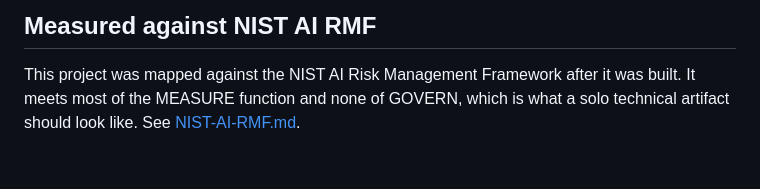
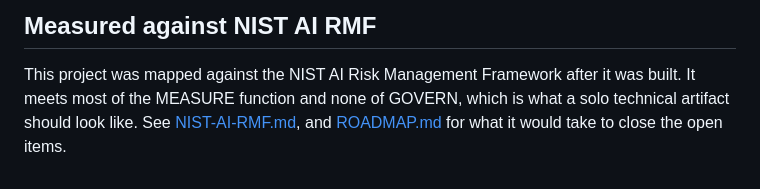
Before and after one commit to alexPantoja90210/ficha-contratos, a Markdown page: README.md, the part around the change. GitHub-like rendering.

```diff
--- a/README.md
+++ b/README.md
@@ -160,4 +160,4 @@ included: CUAD is CC BY 4.0.
 
 This project was mapped against the NIST AI Risk Management Framework after it was
 built. It meets most of the MEASURE function and none of GOVERN, which is what a
-solo technical artifact should look like. See [NIST-AI-RMF.md](NIST-AI-RMF.md).
+solo technical artifact should look like. See [NIST-AI-RMF.md](NIST-AI-RMF.md), and [ROADMAP.md](ROADMAP.md) for what it would take to close the open items.
```
Also changed, not shown: ROADMAP.md (added, +121 -0 lines).
